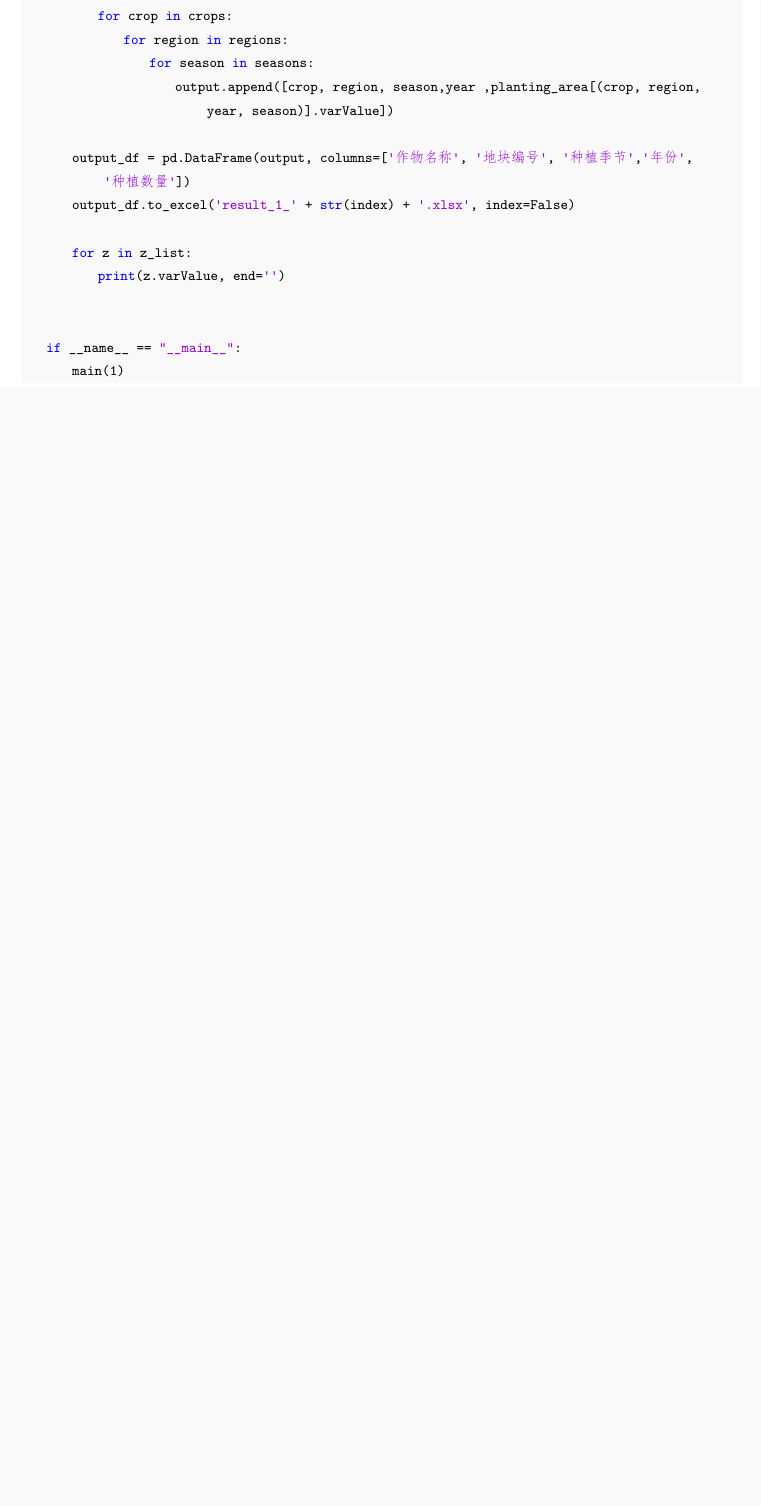
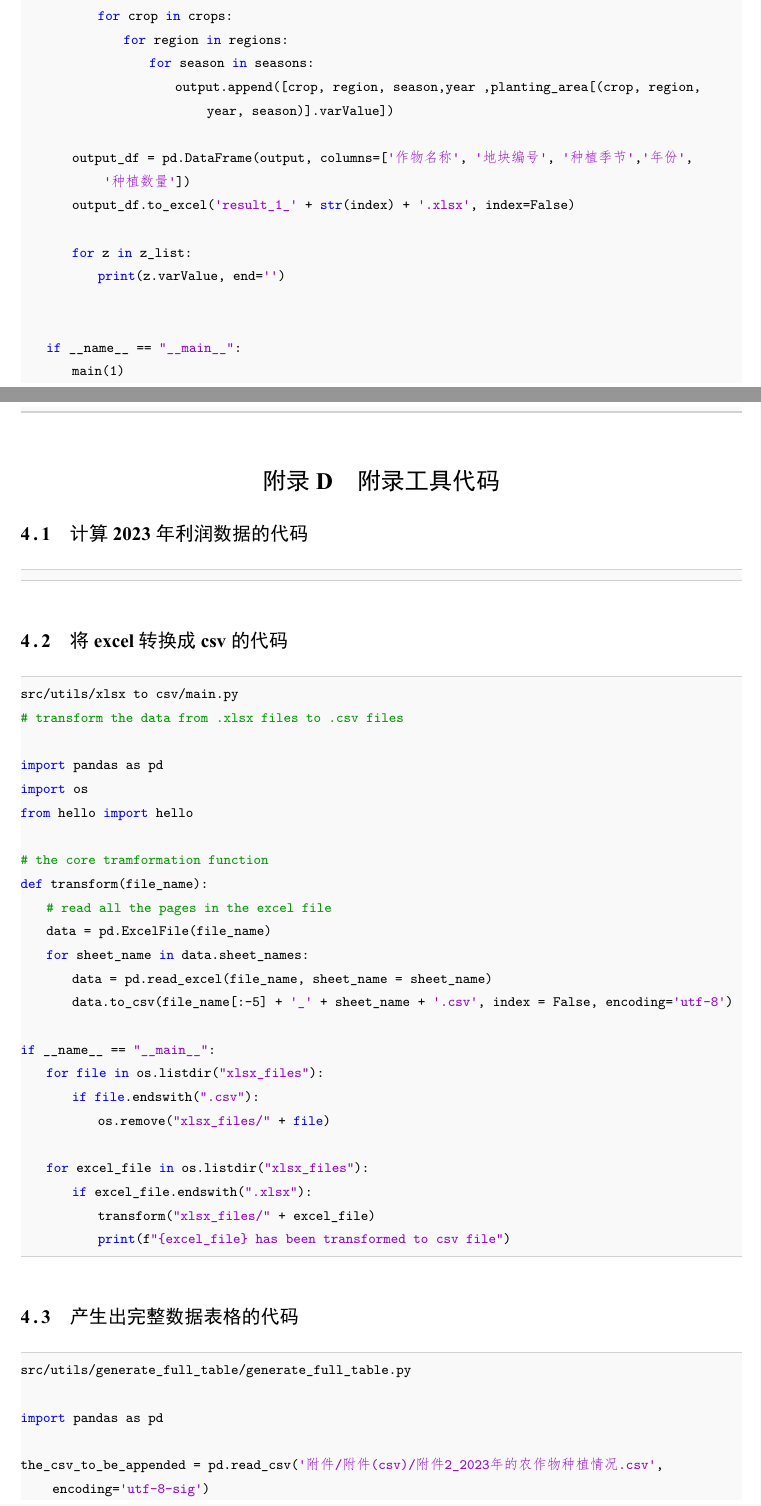
Before and after one commit to dywsy21/Maths_Modeling_2024, a LaTeX thesis (Essay/1.tex): part of page 49 of 50 before the commit and two parts of pages 50 and 51 of 53 after it, the two joined at a grey line, cut so that both start at the same text, the shorter picture padded with empty space. The pictures show the PDF file Essay/1.pdf that the author committed with the source.

Commit message:
revised appendix

```diff
--- a/Essay/1.tex
+++ b/Essay/1.tex
@@ -1658,3 +1658,47 @@ Field Crops Research, Volume 310, 2024, 109363, ISSN 0378-4290
         main(1)
 
 \end{lstlisting}
+
+\section{附录 工具代码}
+\subsection{计算2023年利润数据的代码}
+\begin{lstlisting}[language=python]
+
+\end{lstlisting}
+
+\subsection{将excel转换成csv的代码}
+\begin{lstlisting}[language=python]
+src/utils/xlsx to csv/main.py
+# transform the data from .xlsx files to .csv files
+
+import pandas as pd
+import os
+from hello import hello
+
+# the core tramformation function
+def transform(file_name):
+    # read all the pages in the excel file
+    data = pd.ExcelFile(file_name)
+    for sheet_name in data.sheet_names:
+        data = pd.read_excel(file_name, sheet_name = sheet_name)
+        data.to_csv(file_name[:-5] + '_' + sheet_name + '.csv', index = False, encoding='utf-8')
+
+if __name__ == "__main__":
+    for file in os.listdir("xlsx_files"):
+        if file.endswith(".csv"):
+            os.remove("xlsx_files/" + file)
+
+    for excel_file in os.listdir("xlsx_files"):
+        if excel_file.endswith(".xlsx"):
+            transform("xlsx_files/" + excel_file)
+            print(f"{excel_file} has been transformed to csv file")
+
+
+\end{lstlisting}
+
+\subsection{产生出完整数据表格的代码}
+\begin{lstlisting}[language=python]
+src/utils/generate_full_table/generate_full_table.py
+
+import pandas as pd
+
+the_csv_to_be_appended = pd.read_csv('附件/附件(csv)/附件2_2023年的农作物种植情况.csv', encoding='utf-8-sig')
@@ -1660,0 +1729,4 @@ Field Crops Research, Volume 310, 2024, 109363, ISSN 0378-4290
+        for idx, smart_row in the_csv_to_be_appended[
+            (the_csv_to_be_appended['地块类型'] == '智慧大棚') &
+            (the_csv_to_be_appended['种植季次'] == '第一季')
+        ].iterrows():
@@ -1660,0 +1738 @@ Field Crops Research, Volume 310, 2024, 109363, ISSN 0378-4290
+            else:
@@ -1660,0 +1744 @@ Field Crops Research, Volume 310, 2024, 109363, ISSN 0378-4290
+    the_csv_to_be_appended['预期销售量/斤'] = the_csv_to_be_appended['种植面积/亩'] * the_csv_to_be_appended['亩产量/斤']
@@ -1660,0 +1753,6 @@ Field Crops Research, Volume 310, 2024, 109363, ISSN 0378-4290
+        return None
+
+    the_csv_to_be_appended['平均价格/元'] = the_csv_to_be_appended['销售单价/(元/斤)'].apply(get_average_price)
+
+
+if __name__ == '__main__':
@@ -1661,2 +1763,8 @@ Field Crops Research, Volume 310, 2024, 109363, ISSN 0378-4290
+    the_csv_to_be_appended.to_csv('full_table.csv', index=False, encoding='utf-8-sig')
+
+
+\end{lstlisting}
+
+
 \end{appendices}
 \end{document}
```
Also changed, not shown: Essay/1.pdf, Essay/1.tex (46 more changed lines), 3 other files.
